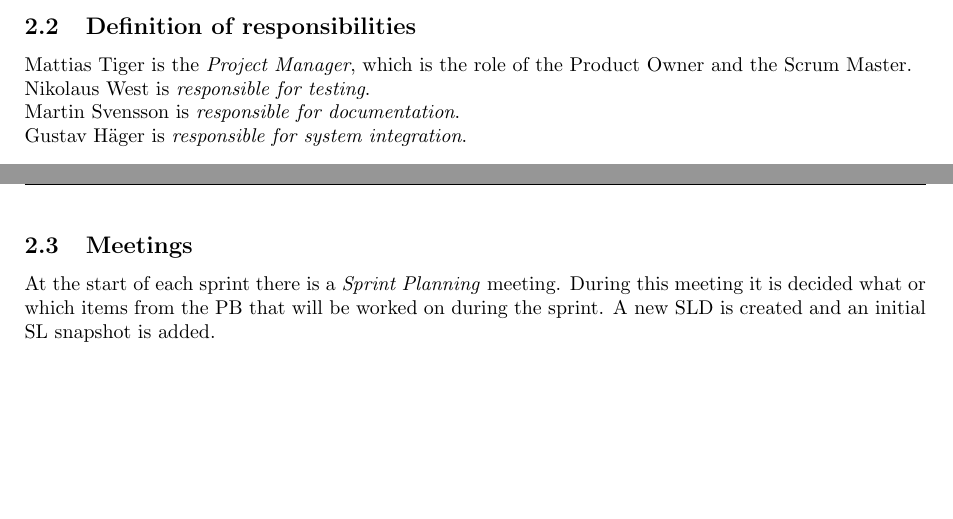
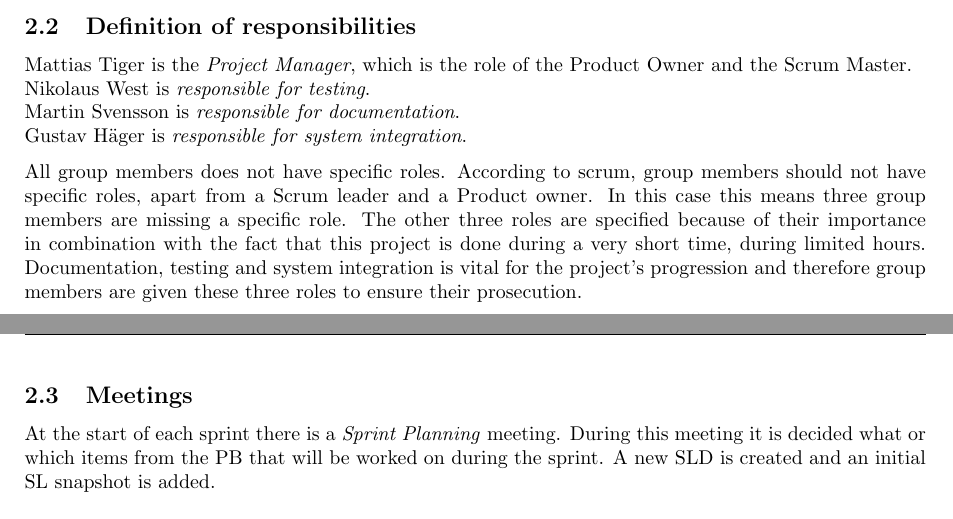
Before and after one commit to GroupDenseKitchen/KitchenOccupation, a LaTeX document (doc/Project plan/project_plan.tex, which reads doc/Project plan/tex_files/project_methodology.tex): two parts of pages 6 and 7 of 11, joined at a grey line, cut so that both start at the same text, the shorter picture padded with empty space. Compiled offline with pdfLaTeX.

Commit message:
added explanation to why roles and not roles

```diff
--- a/doc/Project plan/tex_files/project_methodology.tex
+++ b/doc/Project plan/tex_files/project_methodology.tex
@@ -20,6 +20,8 @@ Nikolaus West is \emph{responsible for testing}.\\
 Martin Svensson is \emph{responsible for documentation}.\\
 Gustav Häger is \emph{responsible for system integration}.
 
+All group members does not have specific roles. According to scrum, group members should not have specific roles, apart from a Scrum leader and a Product owner.  In this case this means three group members are missing a specific role. The other three  roles are specified because of their importance in combination with the fact that this project is done during a very short time, during limited hours.  Documentation, testing and system integration is vital for the project’s progression and therefore group members are given these three roles to ensure their prosecution.
+
 \newpage
 \subsection{Meetings}
 At the start of each sprint there is a \emph{Sprint Planning} meeting. During this meeting it is decided what or which items from the PB that will be worked on during the sprint. A new SLD is created and an initial SL snapshot is added.\\
```
